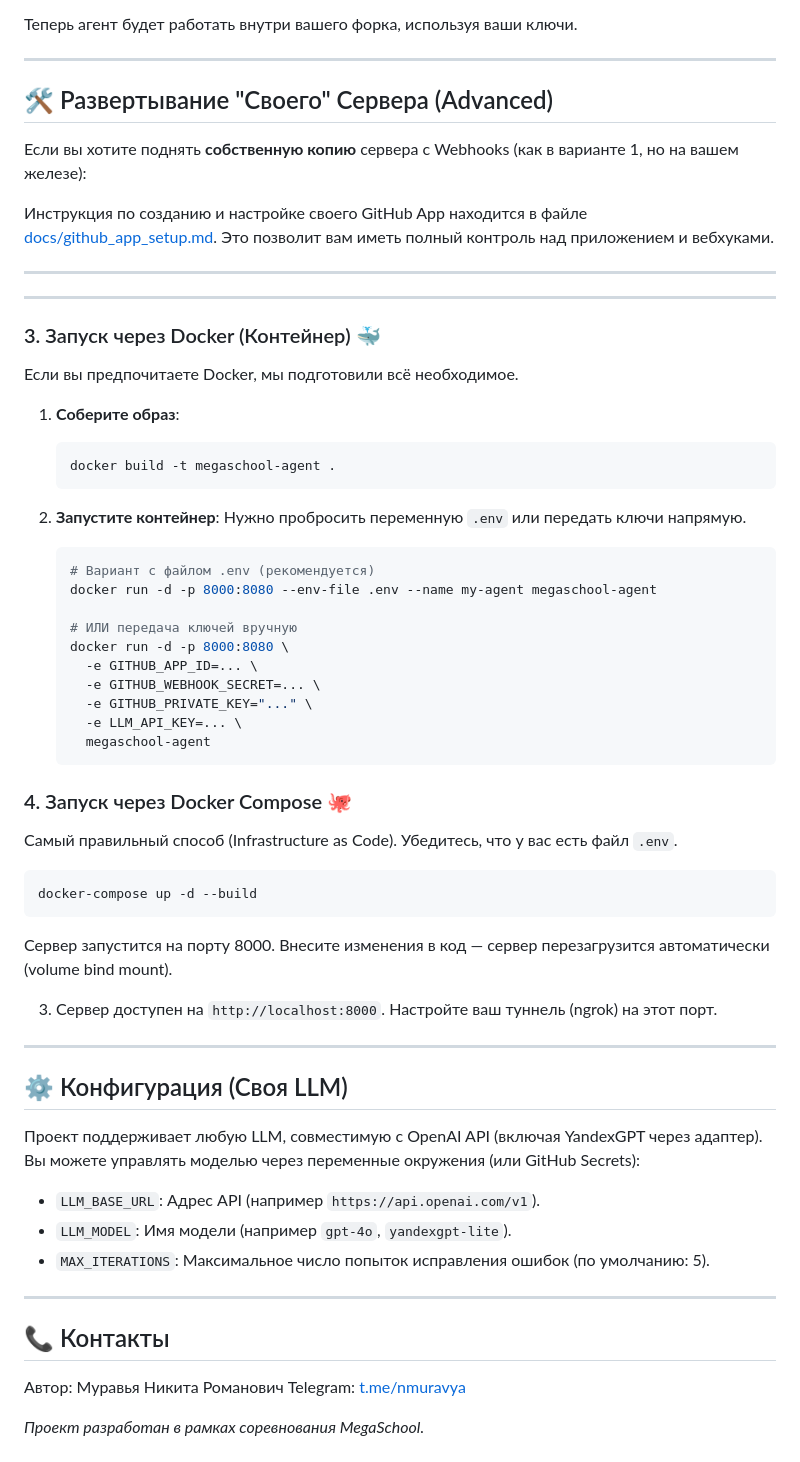
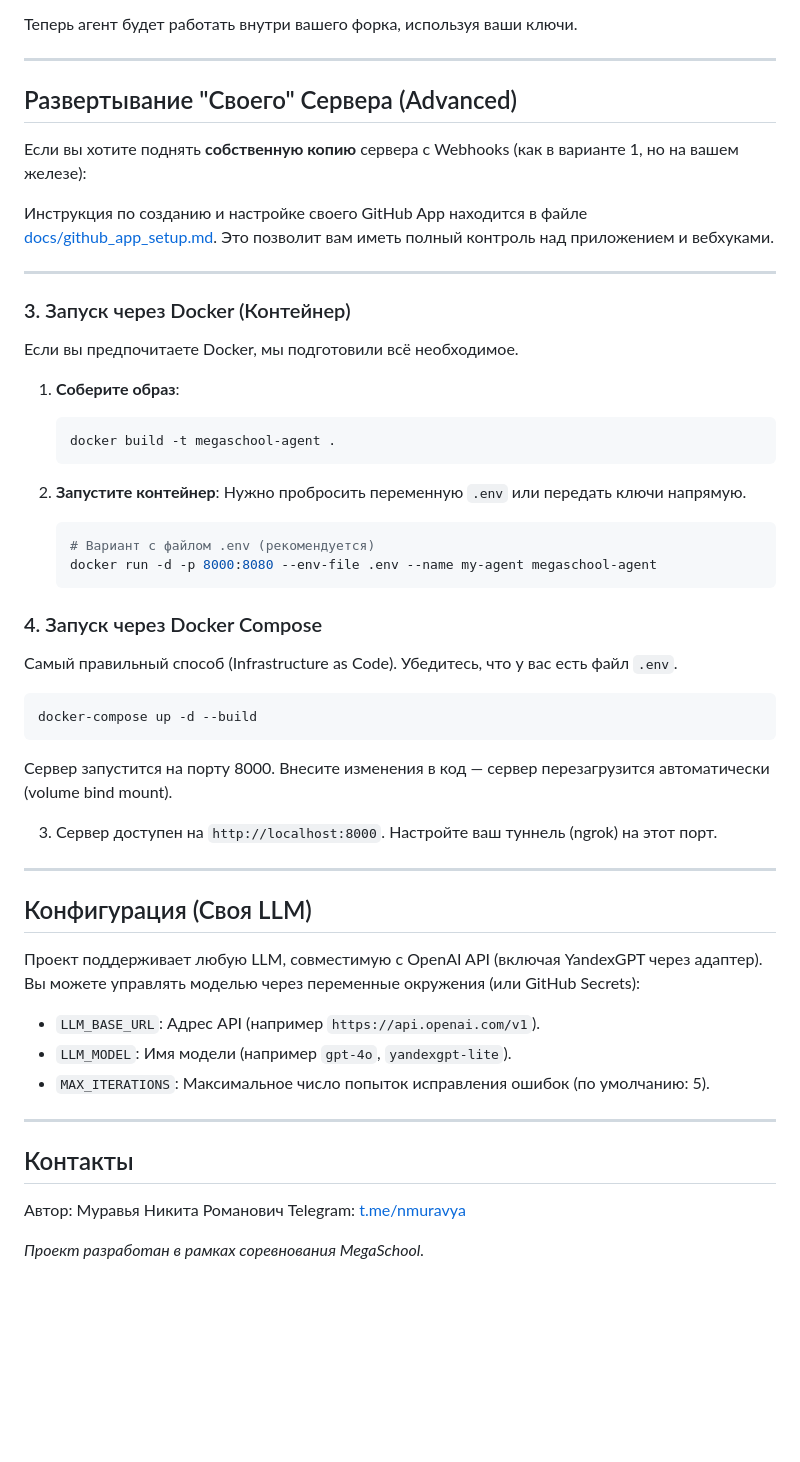
Before and after one commit to SikioN/MegaSchool-Coding-Agents, a Markdown page: README.md, the part around one of its changes. Rendered like a GitHub page; blank space fills up the shorter version.

````diff
--- a/README.md
+++ b/README.md
@@ -63,7 +76,7 @@
 
 ---
 
-## 🛠 Развертывание "Своего" Сервера (Advanced)
+## Развертывание "Своего" Сервера (Advanced)
 
 Если вы хотите поднять **собственную копию** сервера с Webhooks (как в варианте 1, но на вашем железе):
 
@@ -72,9 +85,7 @@
 
 ---
 
----
-
-### 3. Запуск через Docker (Контейнер) 🐳
+### 3. Запуск через Docker (Контейнер)
 
 Если вы предпочитаете Docker, мы подготовили всё необходимое.
 
@@ -89,17 +100,9 @@
     ```bash
     # Вариант с файлом .env (рекомендуется)
     docker run -d -p 8000:8080 --env-file .env --name my-agent megaschool-agent
-
-    # ИЛИ передача ключей вручную
-    docker run -d -p 8000:8080 \
-      -e GITHUB_APP_ID=... \
-      -e GITHUB_WEBHOOK_SECRET=... \
-      -e GITHUB_PRIVATE_KEY="..." \
-      -e LLM_API_KEY=... \
-      megaschool-agent
     ```
 
-### 4. Запуск через Docker Compose 🐙
+### 4. Запуск через Docker Compose
 
 Самый правильный способ (Infrastructure as Code). Убедитесь, что у вас есть файл `.env`.
 
@@ -112,7 +115,7 @@ docker-compose up -d --build
 
 ---
 
-## ⚙️ Конфигурация (Своя LLM)
+## Конфигурация (Своя LLM)
 
 Проект поддерживает любую LLM, совместимую с OpenAI API (включая YandexGPT через адаптер).
 Вы можете управлять моделью через переменные окружения (или GitHub Secrets):
@@ -123,7 +126,7 @@ docker-compose up -d --build
 
 ---
 
-## 📞 Контакты
+## Контакты
 
 Автор: Муравья Никита Романович
 Telegram: [t.me/nmuravya](https://t.me/nmuravya)
````
Also changed, not shown: other parts of README.md (+19 -6 lines).
